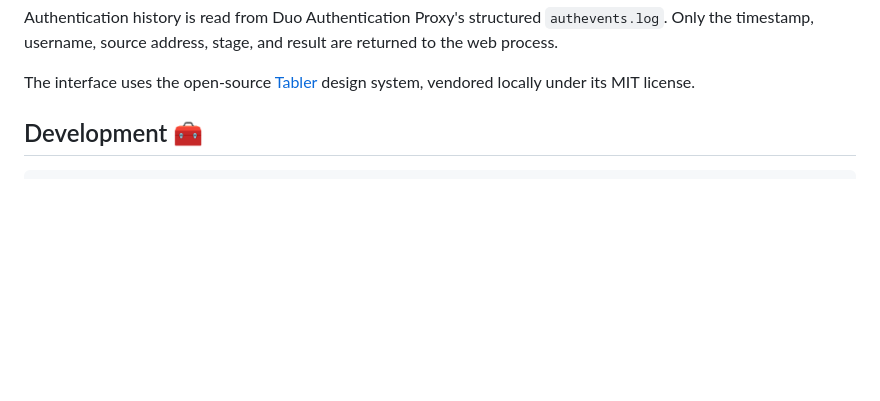
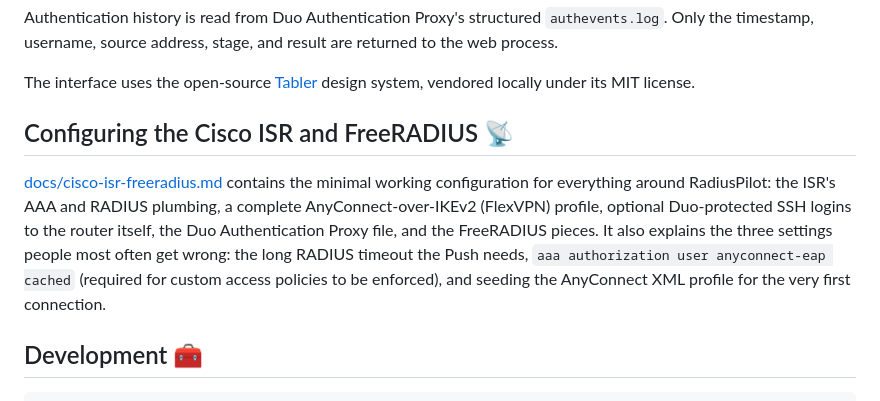
Before and after one commit to enriquegrx/radius-pilot, a Markdown page: README.md, the part around one of its changes. Rendered like a GitHub page; blank space fills up the shorter version.

```diff
--- a/README.md
+++ b/README.md
@@ -120,6 +131,18 @@ are returned to the web process.
 
 The interface uses the open-source [Tabler](https://tabler.io/) design system,
 vendored locally under its MIT license.
+
+## Configuring the Cisco ISR and FreeRADIUS 📡
+
+[docs/cisco-isr-freeradius.md](docs/cisco-isr-freeradius.md) contains the
+minimal working configuration for everything around RadiusPilot: the ISR's AAA
+and RADIUS plumbing, a complete AnyConnect-over-IKEv2 (FlexVPN) profile,
+optional Duo-protected SSH logins to the router itself, the Duo Authentication
+Proxy file, and the FreeRADIUS pieces. It also explains the three settings
+people most often get wrong: the long RADIUS timeout the Push needs,
+`aaa authorization user anyconnect-eap cached` (required for custom access
+policies to be enforced), and seeding the AnyConnect XML profile for the very
+first connection.
 
 ## Development 🧰
 
```
Also changed, not shown: other parts of README.md (+11 -0 lines), docs/cisco-isr-freeradius.md (added, +187 -0 lines).
